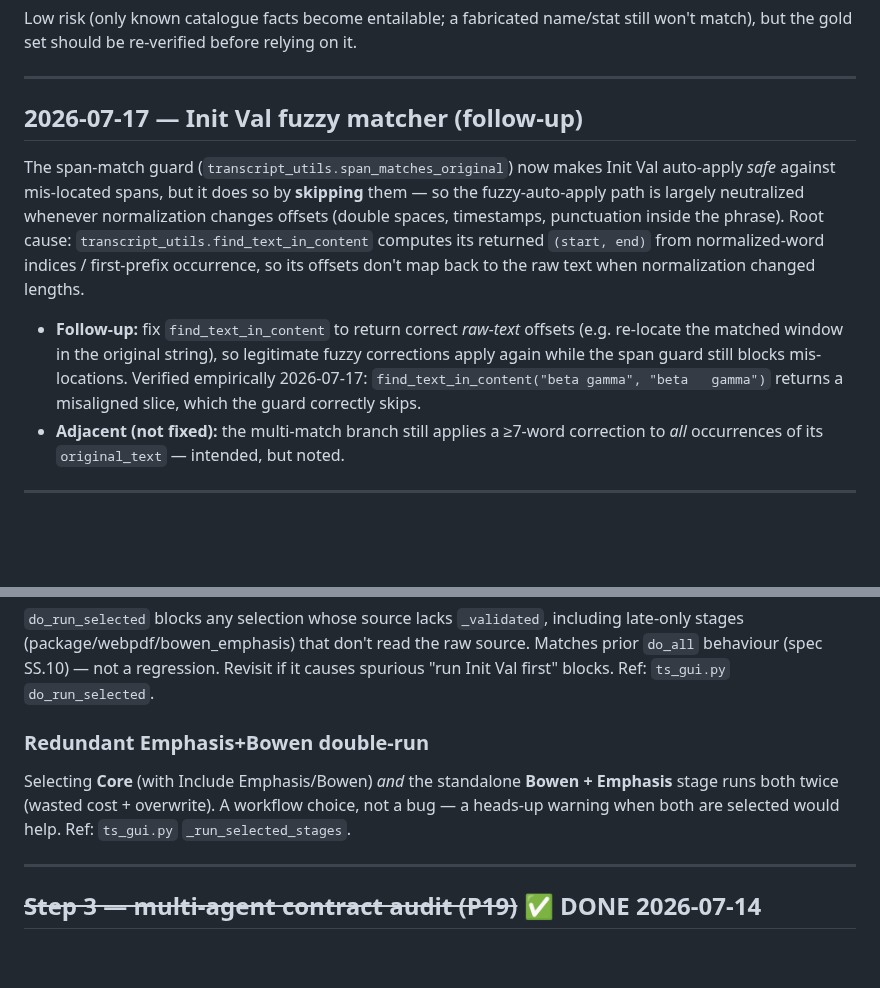
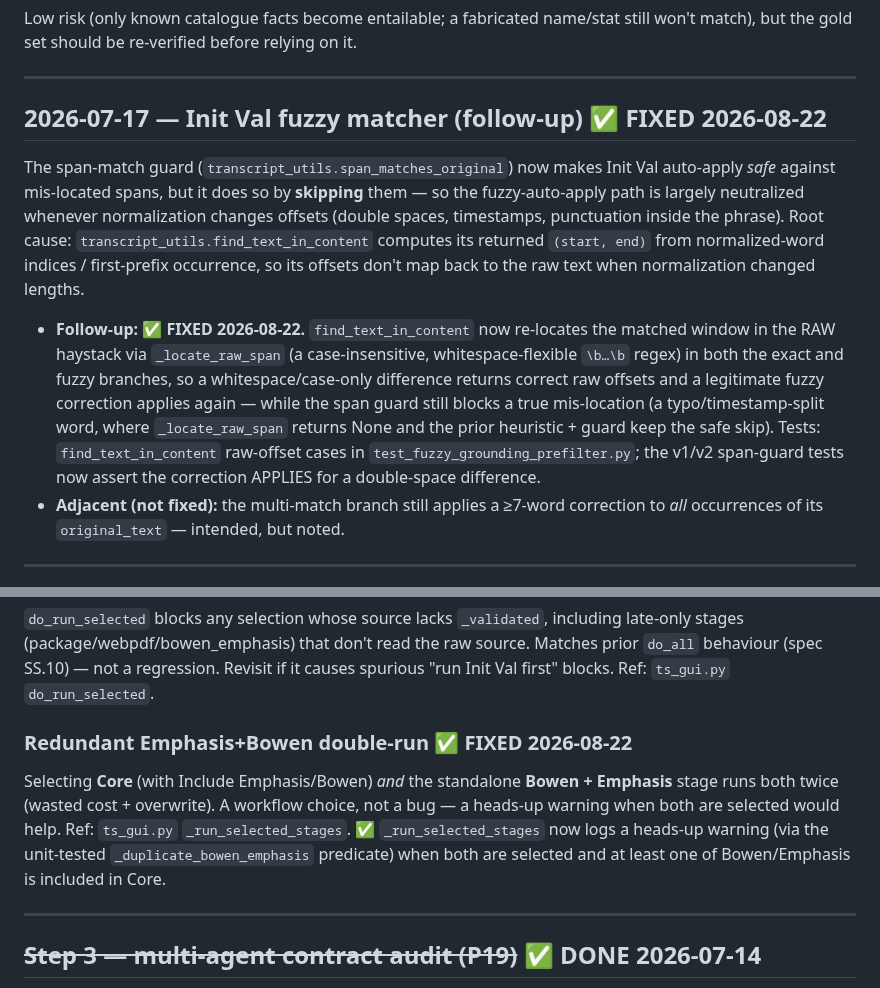
Before and after one commit to dbgnvan2/trans-summary, a Markdown page: TODO.md, 2 parts joined by grey strips. GitHub-like rendering; blank space fills up the shorter version.

```diff
--- a/TODO.md
+++ b/TODO.md
@@ -114,7 +114,7 @@ still won't match), but the gold set should be re-verified before relying on it.
 
 ---
 
-## 2026-07-17 — Init Val fuzzy matcher (follow-up)
+## 2026-07-17 — Init Val fuzzy matcher (follow-up) ✅ FIXED 2026-08-22
 
 The span-match guard (`transcript_utils.span_matches_original`) now makes Init Val
 auto-apply *safe* against mis-located spans, but it does so by **skipping** them —
@@ -124,11 +124,15 @@ offsets (double spaces, timestamps, punctuation inside the phrase). Root cause:
 normalized-word indices / first-prefix occurrence, so its offsets don't map back
 to the raw text when normalization changed lengths.
 
-- **Follow-up:** fix `find_text_in_content` to return correct *raw-text* offsets
-  (e.g. re-locate the matched window in the original string), so legitimate fuzzy
-  corrections apply again while the span guard still blocks mis-locations.
-  Verified empirically 2026-07-17: `find_text_in_content("beta gamma", "beta   gamma")`
-  returns a misaligned slice, which the guard correctly skips.
+- **Follow-up:** ✅ **FIXED 2026-08-22.** `find_text_in_content` now re-locates the
+  matched window in the RAW haystack via `_locate_raw_span` (a case-insensitive,
+  whitespace-flexible `\b…\b` regex) in both the exact and fuzzy branches, so a
+  whitespace/case-only difference returns correct raw offsets and a legitimate
+  fuzzy correction applies again — while the span guard still blocks a true
+  mis-location (a typo/timestamp-split word, where `_locate_raw_span` returns None
+  and the prior heuristic + guard keep the safe skip). Tests: `find_text_in_content`
+  raw-offset cases in `test_fuzzy_grounding_prefilter.py`; the v1/v2 span-guard
+  tests now assert the correction APPLIES for a double-space difference.
 - **Adjacent (not fixed):** the multi-match branch still applies a ≥7-word
   correction to *all* occurrences of its `original_text` — intended, but noted.
 
@@ -573,11 +577,14 @@ late-only stages (package/webpdf/bowen_emphasis) that don't read the raw source.
 Matches prior `do_all` behaviour (spec SS.10) — not a regression. Revisit if it
 causes spurious "run Init Val first" blocks. Ref: `ts_gui.py` `do_run_selected`.
 
-### Redundant Emphasis+Bowen double-run
+### Redundant Emphasis+Bowen double-run ✅ FIXED 2026-08-22
 Selecting **Core** (with Include Emphasis/Bowen) *and* the standalone
 **Bowen + Emphasis** stage runs both twice (wasted cost + overwrite). A workflow
 choice, not a bug — a heads-up warning when both are selected would help.
 Ref: `ts_gui.py` `_run_selected_stages`.
+✅ `_run_selected_stages` now logs a heads-up warning (via the unit-tested
+`_duplicate_bowen_emphasis` predicate) when both are selected and at least one of
+Bowen/Emphasis is included in Core.
 
 ---
 
```
Also changed, not shown: CHANGELOG.md (+11 -0 lines).
